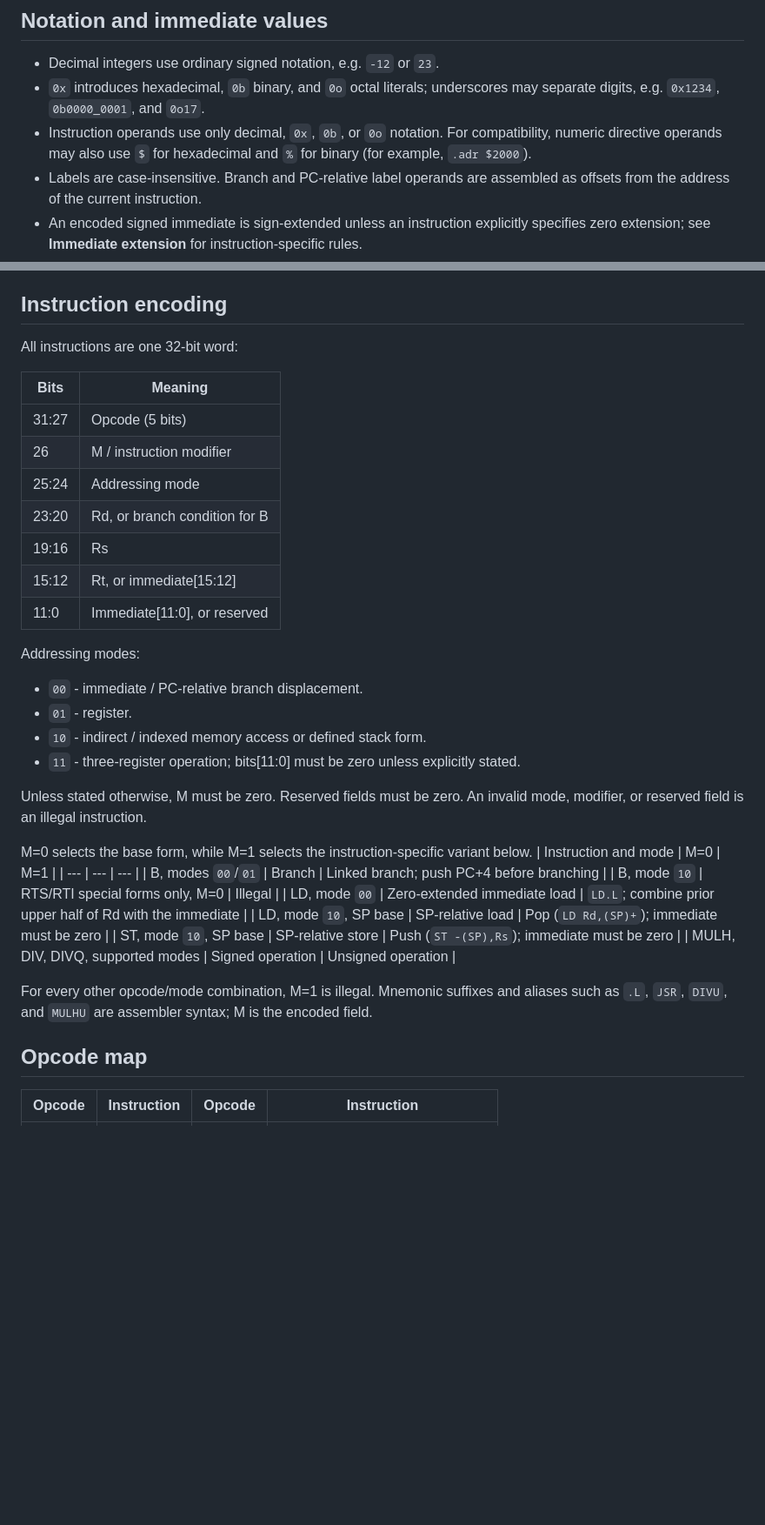
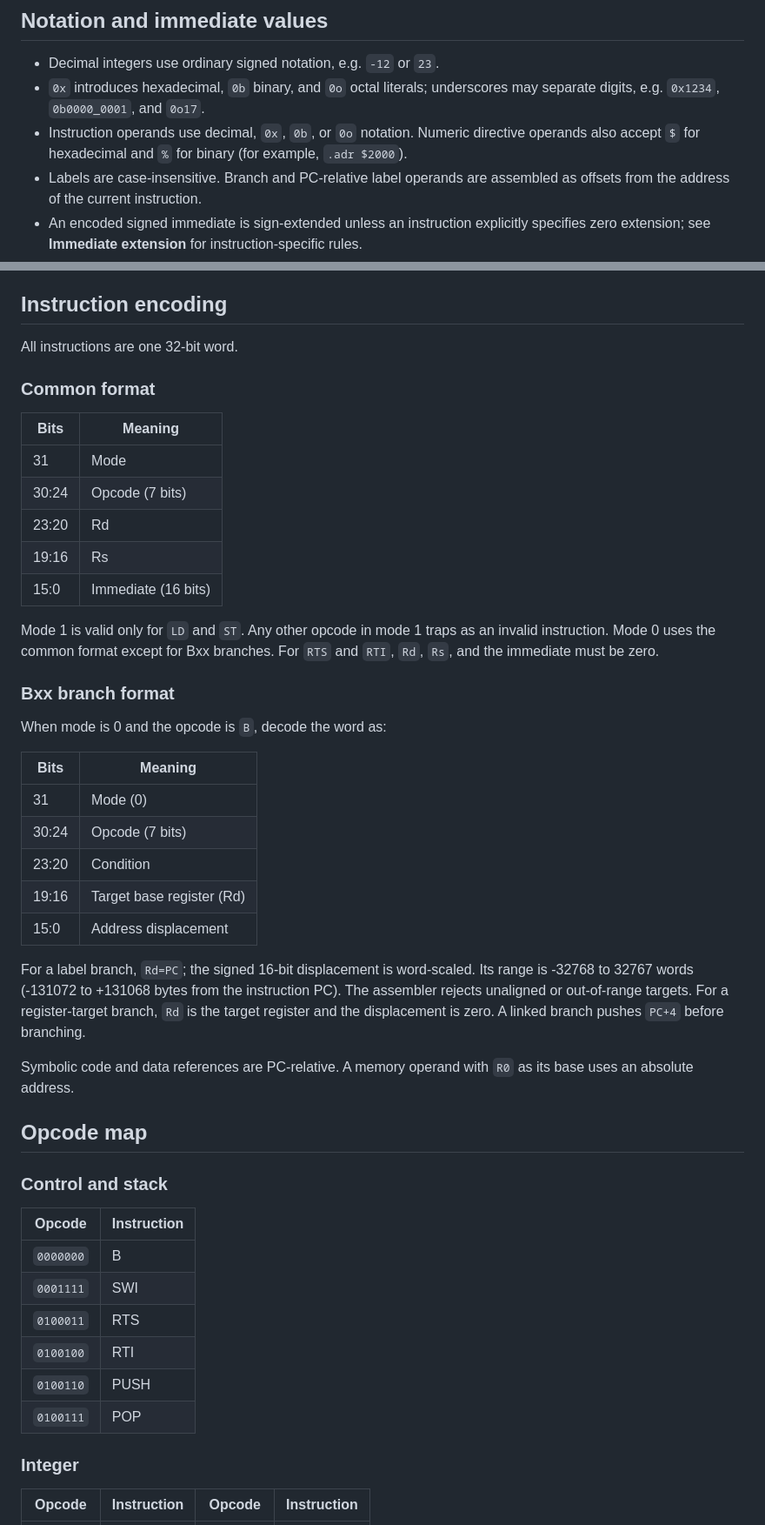
Before and after one commit to Tracnac/tdc32, a Markdown page: TDC32-1.md, 2 parts joined by grey strips. Shown at 87% size. GitHub-like rendering; blank space fills up the shorter version.

Commit message:
Update TDC32 CPU specification

```diff
--- a/TDC32-1.md
+++ b/TDC32-1.md
@@ -10,7 +10,7 @@ The architectural register file has 16 entries, R0–R15. R0 reads as zero and d
 
 - Decimal integers use ordinary signed notation, e.g. `-12` or `23`.
 - `0x` introduces hexadecimal, `0b` binary, and `0o` octal literals; underscores may separate digits, e.g. `0x1234`, `0b0000_0001`, and `0o17`.
-- Instruction operands use only decimal, `0x`, `0b`, or `0o` notation. For compatibility, numeric directive operands may also use `$` for hexadecimal and `%` for binary (for example, `.adr $2000`).
+- Instruction operands use decimal, `0x`, `0b`, or `0o` notation. Numeric directive operands also accept `$` for hexadecimal and `%` for binary (for example, `.adr $2000`).
 - Labels are case-insensitive. Branch and PC-relative label operands are assembled as offsets from the address of the current instruction.
 - An encoded signed immediate is sign-extended unless an instruction explicitly specifies zero extension; see **Immediate extension** for instruction-specific rules.
 
@@ -48,40 +48,50 @@ Writes to CUSR[15:8] are ignored unless the CPU is in supervisor mode. Reserved
 
 ## Instruction encoding
 
-All instructions are one 32-bit word:
+All instructions are one 32-bit word.
+
+### Common format
 
 | Bits | Meaning |
 | --- | --- |
-| 31:27 | Opcode (5 bits) |
-| 26 | M / instruction modifier |
-| 25:24 | Addressing mode |
-| 23:20 | Rd, or branch condition for B |
+| 31 | Mode |
+| 30:24 | Opcode (7 bits) |
+| 23:20 | Rd |
 | 19:16 | Rs |
-| 15:12 | Rt, or immediate[15:12] |
-| 11:0 | Immediate[11:0], or reserved |
+| 15:0 | Immediate (16 bits) |
 
-Addressing modes:
+Mode 1 is valid only for `LD` and `ST`. Any other opcode in mode 1 traps as an invalid instruction. Mode 0 uses the common format except for Bxx branches. For `RTS` and `RTI`, `Rd`, `Rs`, and the immediate must be zero.
 
-- `00` - immediate / PC-relative branch displacement.
-- `01` - register.
-- `10` - indirect / indexed memory access or defined stack form.
-- `11` - three-register operation; bits[11:0] must be zero unless explicitly stated.
+### Bxx branch format
 
-Unless stated otherwise, M must be zero. Reserved fields must be zero. An invalid mode, modifier, or reserved field is an illegal instruction.
+When mode is 0 and the opcode is `B`, decode the word as:
 
-M=0 selects the base form, while M=1 selects the instruction-specific variant below.
-| Instruction and mode | M=0 | M=1 |
-| --- | --- | --- |
-| B, modes `00`/`01` | Branch | Linked branch; push PC+4 before branching |
-| B, mode `10` | RTS/RTI special forms only, M=0 | Illegal |
-| LD, mode `00` | Zero-extended immediate load | `LD.L`; combine prior upper half of Rd with the immediate |
-| LD, mode `10`, SP base | SP-relative load | Pop (`LD Rd,(SP)+`); immediate must be zero |
-| ST, mode `10`, SP base | SP-relative store | Push (`ST -(SP),Rs`); immediate must be zero |
-| MULH, DIV, DIVQ, supported modes | Signed operation | Unsigned operation |
+| Bits | Meaning |
+| --- | --- |
+| 31 | Mode (0) |
+| 30:24 | Opcode (7 bits) |
+| 23:20 | Condition |
+| 19:16 | Target base register (Rd) |
+| 15:0 | Address displacement |
 
-For every other opcode/mode combination, M=1 is illegal. Mnemonic suffixes and aliases such as `.L`, `JSR`, `DIVU`, and `MULHU` are assembler syntax; M is the encoded field.
+For a label branch, `Rd=PC`; the signed 16-bit displacement is word-scaled. Its range is -32768 to 32767 words (-131072 to +131068 bytes from the instruction PC). The assembler rejects unaligned or out-of-range targets. For a register-target branch, `Rd` is the target register and the displacement is zero. A linked branch pushes `PC+4` before branching.
+
+Symbolic code and data references are PC-relative. A memory operand with `R0` as its base uses an absolute address.
 
 ## Opcode map
 
+### Control and stack
+
+| Opcode | Instruction |
+| --- | --- |
+| `0000000` | B |
+| `0001111` | SWI |
+| `0100011` | RTS |
+| `0100100` | RTI |
+| `0100110` | PUSH |
+| `0100111` | POP |
+
+### Integer
+
 | Opcode | Instruction | Opcode | Instruction |
 | --- | --- | --- | --- |
```
Also changed, not shown: other parts of TDC32-1.md (+100 -115 lines).
